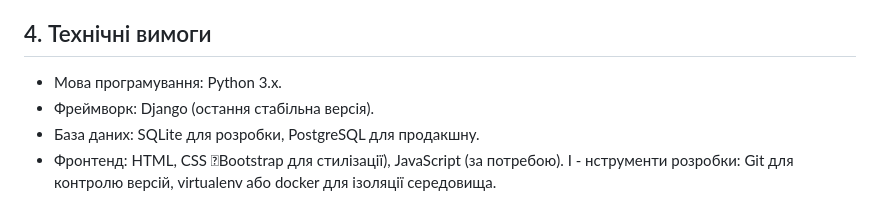
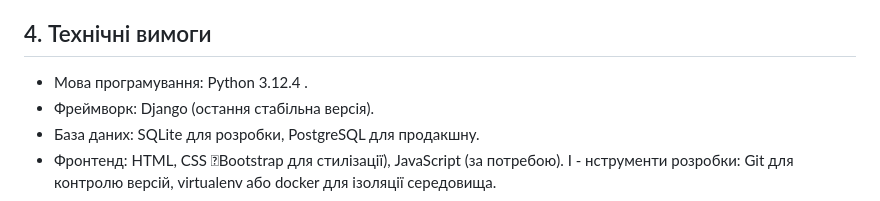
Before and after one commit to VNIKUDA/task_tracking, a Markdown page: README.md, the part around the change. Drawn GitHub-style.

```diff
--- a/README.md
+++ b/README.md
@@ -34,7 +34,7 @@ Django Forms, реалізовувати автентифікацію та ав
 
 ## 4. Технічні вимоги
 
- - Мова програмування: Python 3.x.
+ - Мова програмування: Python 3.12.4 .
  - Фреймворк: Django (остання стабільна версія).
  - База даних: SQLite для розробки, PostgreSQL для продакшну.
  - Фронтенд: HTML, CSS Bootstrap для стилізації), JavaScript (за потребою).
```
